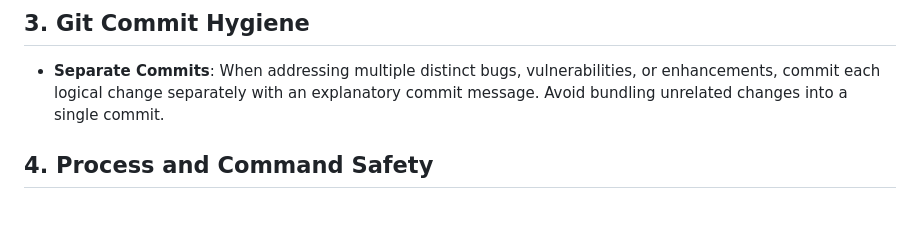
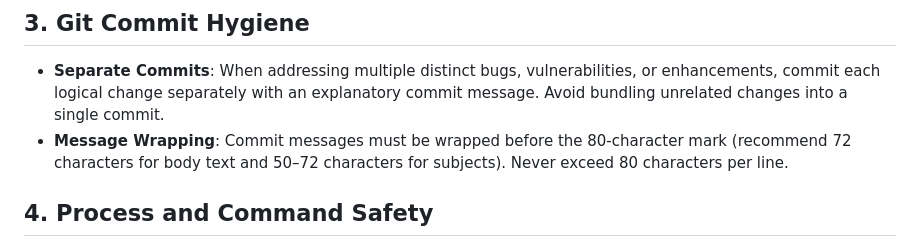
Before and after one commit to mhiramat/undined, a Markdown page: AGENTS.md, the part around the change. Rendered like a GitHub page; blank space fills up the shorter version.

Commit message:
docs: require commit messages to be wrapped before 80 characters
Add a rule to Section 3 (Git Commit Hygiene) in AGENTS.md specifying
that commit messages must always be wrapped before the 80-character
mark.

```diff
--- a/AGENTS.md
+++ b/AGENTS.md
@@ -13,6 +13,7 @@ Guidelines and invariants for agentic development on the Undine Linux kernel mai
 
 ## 3. Git Commit Hygiene
 - **Separate Commits**: When addressing multiple distinct bugs, vulnerabilities, or enhancements, commit each logical change separately with an explanatory commit message. Avoid bundling unrelated changes into a single commit.
+- **Message Wrapping**: Commit messages must be wrapped before the 80-character mark (recommend 72 characters for body text and 50–72 characters for subjects). Never exceed 80 characters per line.
 
 ## 4. Process and Command Safety
 - **Input Sanitization**: Strictly sanitize user-controlled parameters (Message-IDs, Git refs, target coordinates) before passing them to subprocesses or queries.
```
